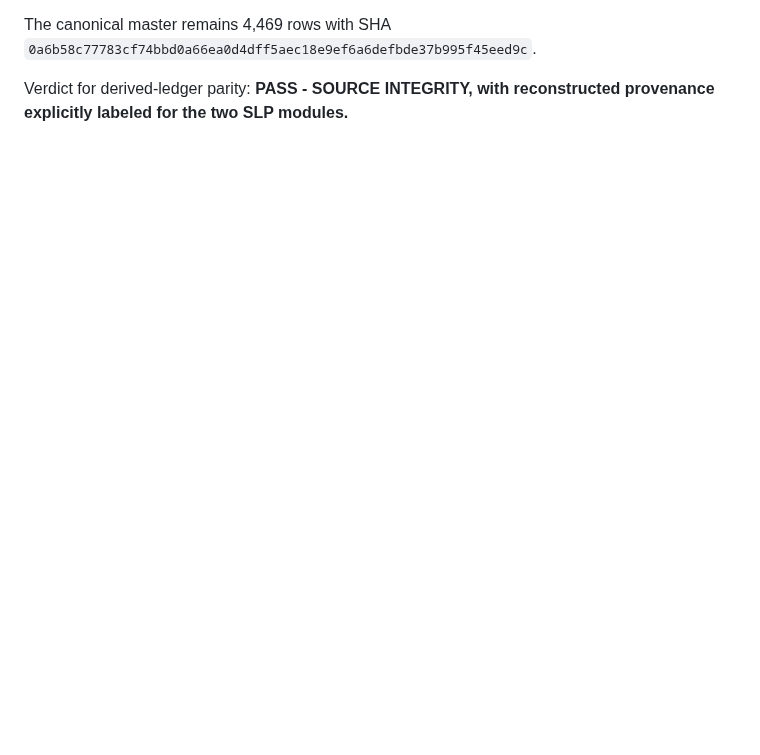
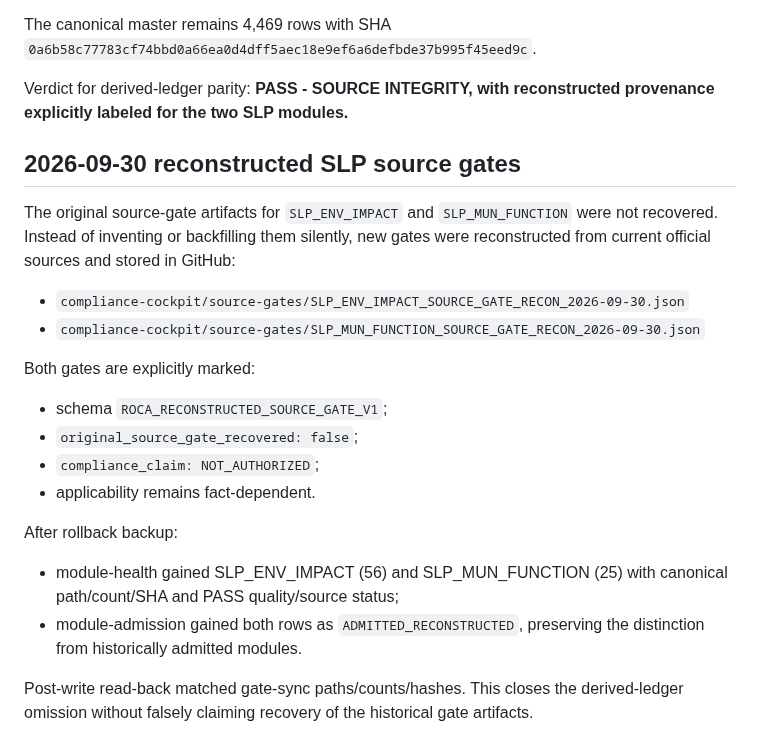
Before and after one commit to romerobarcenabraulio-hash/ROCA-TAX, a Markdown page: compliance-cockpit/DERIVED_LEDGER_RECONCILIATION.md, the part around the change. Drawn GitHub-style; blank space fills up the shorter version.

Commit message:
Close SLP derived ledgers with reconstructed source gates

```diff
--- a/compliance-cockpit/DERIVED_LEDGER_RECONCILIATION.md
+++ b/compliance-cockpit/DERIVED_LEDGER_RECONCILIATION.md
@@ -368,3 +368,23 @@ A parser-based comparison against `ROCA_CANONICAL_MODULE_LOCK.json` now returns:
 The canonical master remains 4,469 rows with SHA `0a6b58c77783cf74bbd0a66ea0d4dff5aec18e9ef6a6defbde37b995f45eed9c`.
 
 Verdict for derived-ledger parity: **PASS - SOURCE INTEGRITY, with reconstructed provenance explicitly labeled for the two SLP modules.**
+
+
+## 2026-09-30 reconstructed SLP source gates
+
+The original source-gate artifacts for `SLP_ENV_IMPACT` and `SLP_MUN_FUNCTION` were not recovered. Instead of inventing or backfilling them silently, new gates were reconstructed from current official sources and stored in GitHub:
+
+- `compliance-cockpit/source-gates/SLP_ENV_IMPACT_SOURCE_GATE_RECON_2026-09-30.json`
+- `compliance-cockpit/source-gates/SLP_MUN_FUNCTION_SOURCE_GATE_RECON_2026-09-30.json`
+
+Both gates are explicitly marked:
+- schema `ROCA_RECONSTRUCTED_SOURCE_GATE_V1`;
+- `original_source_gate_recovered: false`;
+- `compliance_claim: NOT_AUTHORIZED`;
+- applicability remains fact-dependent.
+
+After rollback backup:
+- module-health gained SLP_ENV_IMPACT (56) and SLP_MUN_FUNCTION (25) with canonical path/count/SHA and PASS quality/source status;
+- module-admission gained both rows as `ADMITTED_RECONSTRUCTED`, preserving the distinction from historically admitted modules.
+
+Post-write read-back matched gate-sync paths/counts/hashes. This closes the derived-ledger omission without falsely claiming recovery of the historical gate artifacts.
```
